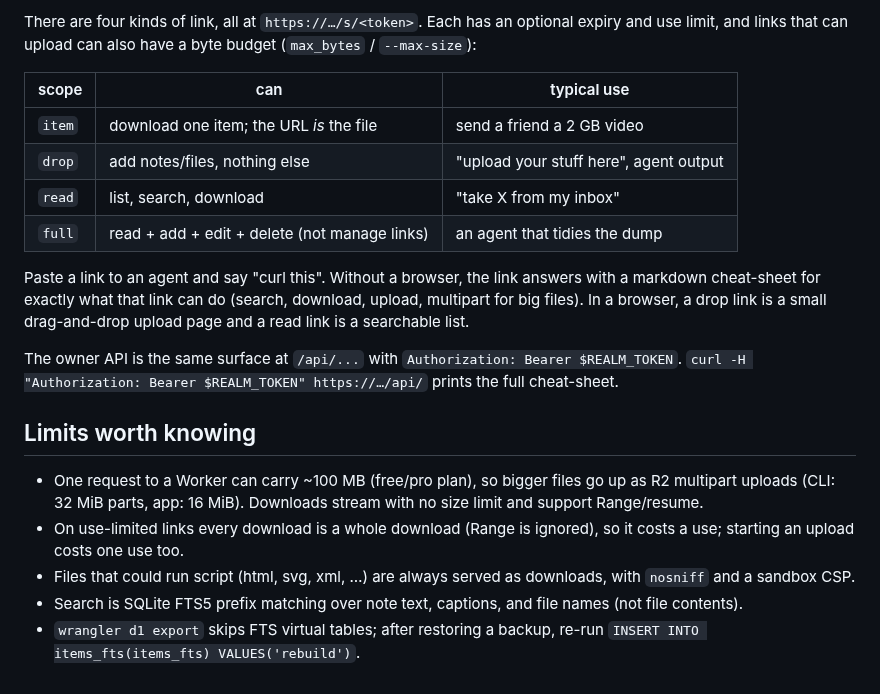
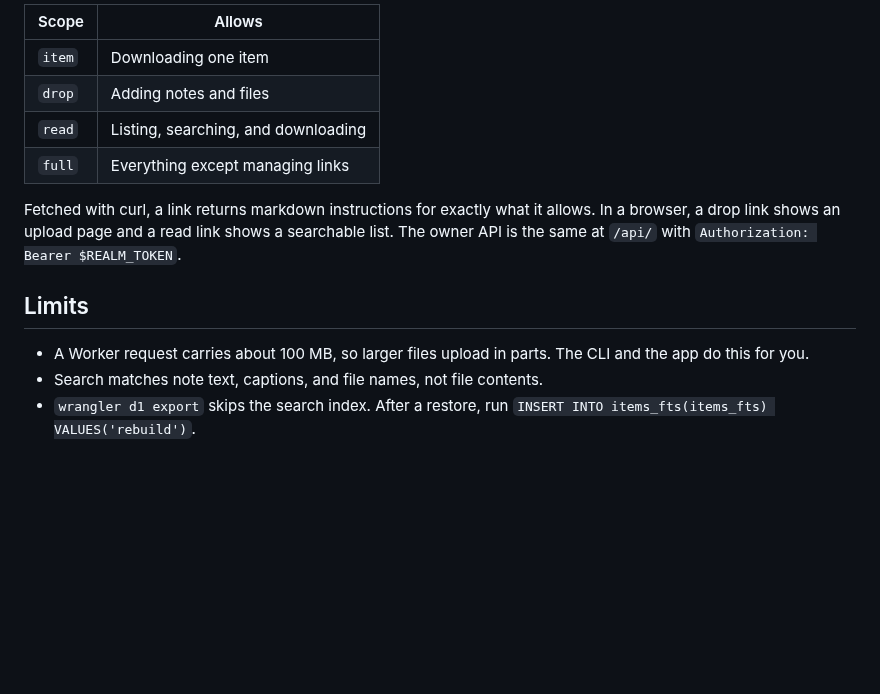
Before and after one commit to andyp1xe1/realm, a Markdown page: README.md, the part around one of its changes. Drawn GitHub-style; blank space fills up the shorter version.

```diff
--- a/README.md
+++ b/README.md
@@ -79,28 +58,15 @@ First launch asks for the server URL + token (or a share link).
 
-There are four kinds of link, all at `https://…/s/<token>`. Each has an optional expiry and use limit, and
-links that can upload can also have a byte budget (`max_bytes` / `--max-size`):
+| Scope  | Allows                                   |
+|--------|------------------------------------------|
+| `item` | Downloading one item                     |
+| `drop` | Adding notes and files                   |
+| `read` | Listing, searching, and downloading      |
+| `full` | Everything except managing links         |
 
-| scope  | can                                                     | typical use                          |
-|--------|---------------------------------------------------------|--------------------------------------|
-| `item` | download one item; the URL *is* the file                | send a friend a 2 GB video           |
-| `drop` | add notes/files, nothing else                           | "upload your stuff here", agent output |
-| `read` | list, search, download                                  | "take X from my inbox"               |
-| `full` | read + add + edit + delete (not manage links)           | an agent that tidies the dump        |
+Fetched with curl, a link returns markdown instructions for exactly what it allows. In a browser, a drop link shows an upload page and a read link shows a searchable list. The owner API is the same at `/api/` with `Authorization: Bearer $REALM_TOKEN`.
 
-Paste a link to an agent and say "curl this". Without a browser, the link answers with a markdown
-cheat-sheet for exactly what that link can do (search, download, upload, multipart for big files).
-In a browser, a drop link is a small drag-and-drop upload page and a read link is a searchable list.
+## Limits
 
-The owner API is the same surface at `/api/...` with `Authorization: Bearer $REALM_TOKEN`.
-`curl -H "Authorization: Bearer $REALM_TOKEN" https://…/api/` prints the full cheat-sheet.
-
-## Limits worth knowing
-
-- One request to a Worker can carry ~100 MB (free/pro plan), so bigger files go up as R2 multipart
-  uploads (CLI: 32 MiB parts, app: 16 MiB). Downloads stream with no size limit and support Range/resume.
-- On use-limited links every download is a whole download (Range is ignored), so it costs a use;
-  starting an upload costs one use too.
-- Files that could run script (html, svg, xml, …) are always served as downloads, with `nosniff` and a sandbox CSP.
-- Search is SQLite FTS5 prefix matching over note text, captions, and file names (not file contents).
-- `wrangler d1 export` skips FTS virtual tables; after restoring a backup, re-run
-  `INSERT INTO items_fts(items_fts) VALUES('rebuild')`.
+- A Worker request carries about 100 MB, so larger files upload in parts. The CLI and the app do this for you.
+- Search matches note text, captions, and file names, not file contents.
+- `wrangler d1 export` skips the search index. After a restore, run `INSERT INTO items_fts(items_fts) VALUES('rebuild')`.
```
Also changed, not shown: other parts of README.md (+28 -49 lines), docs/app.png (added), docs/share.png (added), 1 other file.
